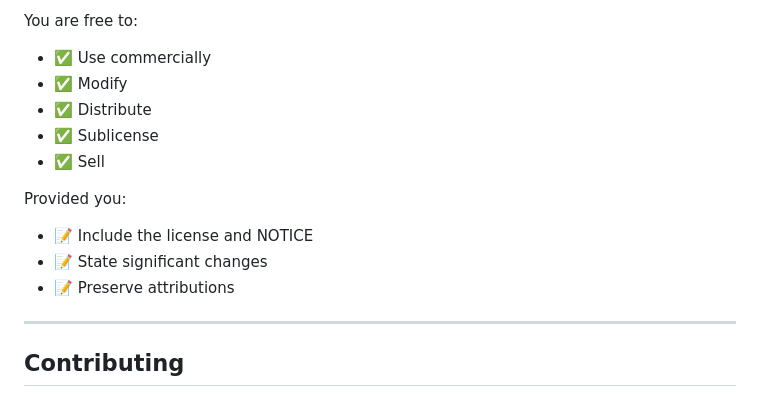
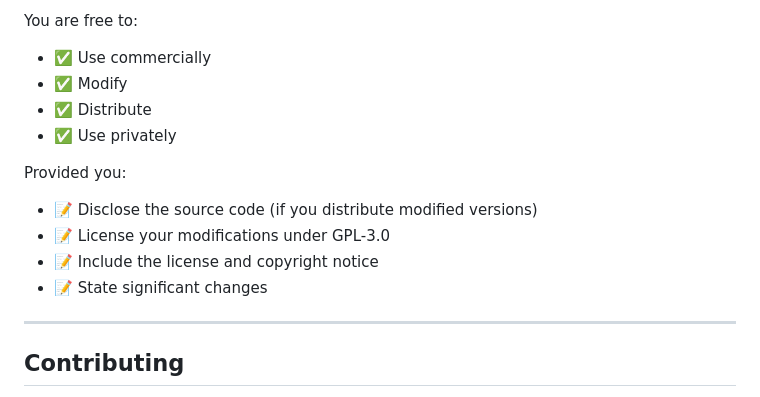
Before and after one commit to ai-tech-db/ghostchat-fdroid, a Markdown page: README.md, the part around the change. Rendered like a GitHub page.

Commit message:
Update README permissions list to GPL-3.0

```diff
--- a/README.md
+++ b/README.md
@@ -270,13 +270,13 @@ You are free to:
 - ✅ Use commercially
 - ✅ Modify
 - ✅ Distribute
-- ✅ Sublicense
-- ✅ Sell
+- ✅ Use privately
 
 Provided you:
-- 📝 Include the license and NOTICE
+- 📝 Disclose the source code (if you distribute modified versions)
+- 📝 License your modifications under GPL-3.0
+- 📝 Include the license and copyright notice
 - 📝 State significant changes
-- 📝 Preserve attributions
 
 ---
 
```
